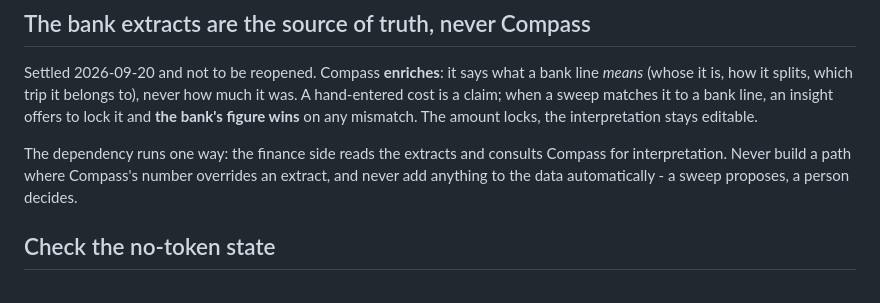
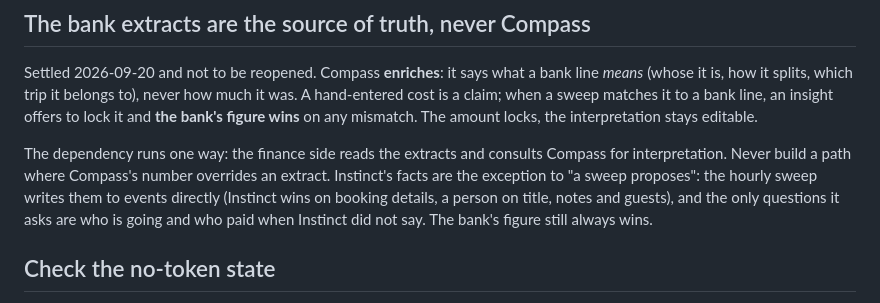
Before and after one commit to DarkpizzAi/kave-calendar-app, a Markdown page: CLAUDE.md, the part around the change. GitHub-like rendering.

Commit message:
CLAUDE.md: Instinct's facts are written to events directly
Co-Authored-By: Claude Opus 5.5 <noreply@anthropic.com>

```diff
--- a/CLAUDE.md
+++ b/CLAUDE.md
@@ -88,8 +88,11 @@ any mismatch. The amount locks, the interpretation stays editable.
 
 The dependency runs one way: the finance side reads the extracts and consults
 Compass for interpretation. Never build a path where Compass's number
-overrides an extract, and never add anything to the data automatically - a
-sweep proposes, a person decides.
+overrides an extract. Instinct's facts are the exception to "a sweep
+proposes": the hourly sweep writes them to events directly (Instinct wins on
+booking details, a person on title, notes and guests), and the only questions
+it asks are who is going and who paid when Instinct did not say. The bank's
+figure still always wins.
 
 ## Check the no-token state
 
```
